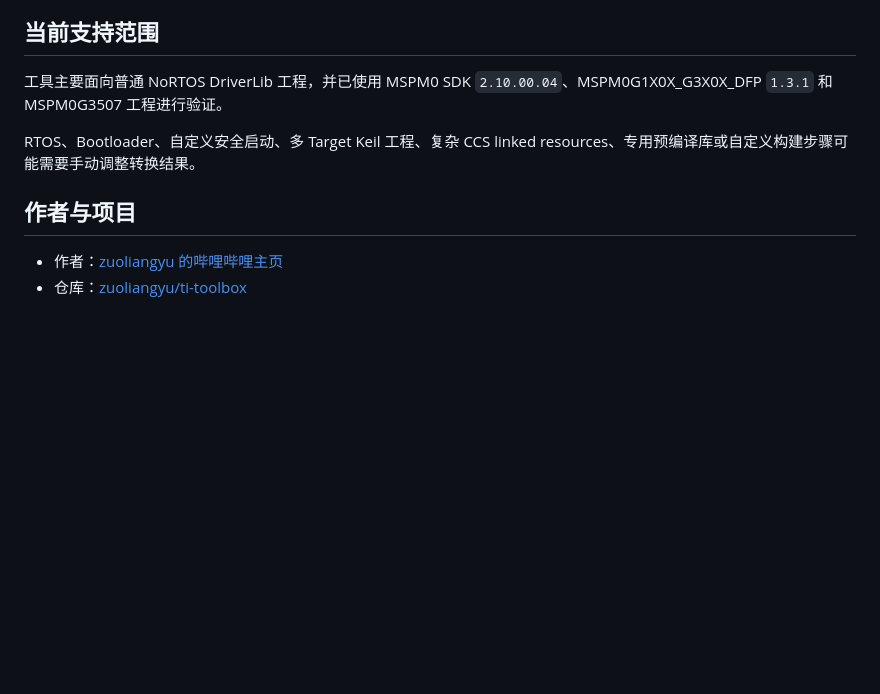
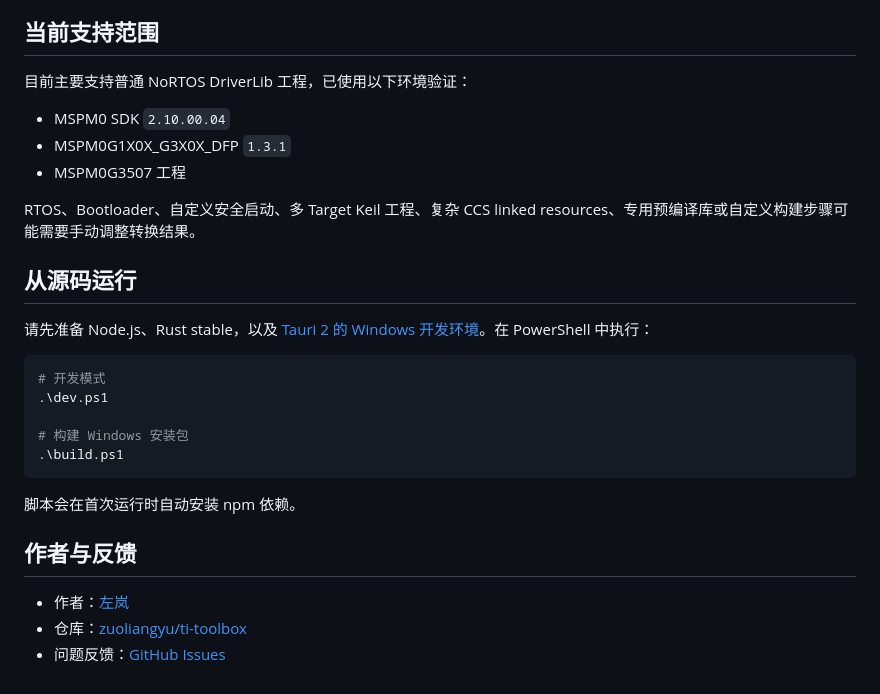
Before and after one commit to zuoliangyu/ti-toolbox, a Markdown page: README.md, the part around one of its changes. Drawn GitHub-style; blank space fills up the shorter version.

````diff
--- a/README.md
+++ b/README.md
@@ -72,11 +60,30 @@ CCS 转 Keil 时，如果工程使用了 SysConfig，请先在 CCS 中构建一
 
 ## 当前支持范围
 
-工具主要面向普通 NoRTOS DriverLib 工程，并已使用 MSPM0 SDK `2.10.00.04`、MSPM0G1X0X_G3X0X_DFP `1.3.1` 和 MSPM0G3507 工程进行验证。
+目前主要支持普通 NoRTOS DriverLib 工程，已使用以下环境验证：
+
+- MSPM0 SDK `2.10.00.04`
+- MSPM0G1X0X_G3X0X_DFP `1.3.1`
+- MSPM0G3507 工程
 
 RTOS、Bootloader、自定义安全启动、多 Target Keil 工程、复杂 CCS linked resources、专用预编译库或自定义构建步骤可能需要手动调整转换结果。
 
-## 作者与项目
+## 从源码运行
 
-- 作者：[zuoliangyu 的哔哩哔哩主页](https://space.bilibili.com/27619688)
+请先准备 Node.js、Rust stable，以及 [Tauri 2 的 Windows 开发环境](https://v2.tauri.app/start/prerequisites/)。在 PowerShell 中执行：
+
+```powershell
+# 开发模式
+.\dev.ps1
+
+# 构建 Windows 安装包
+.\build.ps1
+```
+
+脚本会在首次运行时自动安装 npm 依赖。
+
+## 作者与反馈
+
+- 作者：[左岚](https://space.bilibili.com/27619688)
 - 仓库：[zuoliangyu/ti-toolbox](https://github.com/zuoliangyu/ti-toolbox)
+- 问题反馈：[GitHub Issues](https://github.com/zuoliangyu/ti-toolbox/issues)
````
Also changed, not shown: other parts of README.md (+39 -51 lines).
